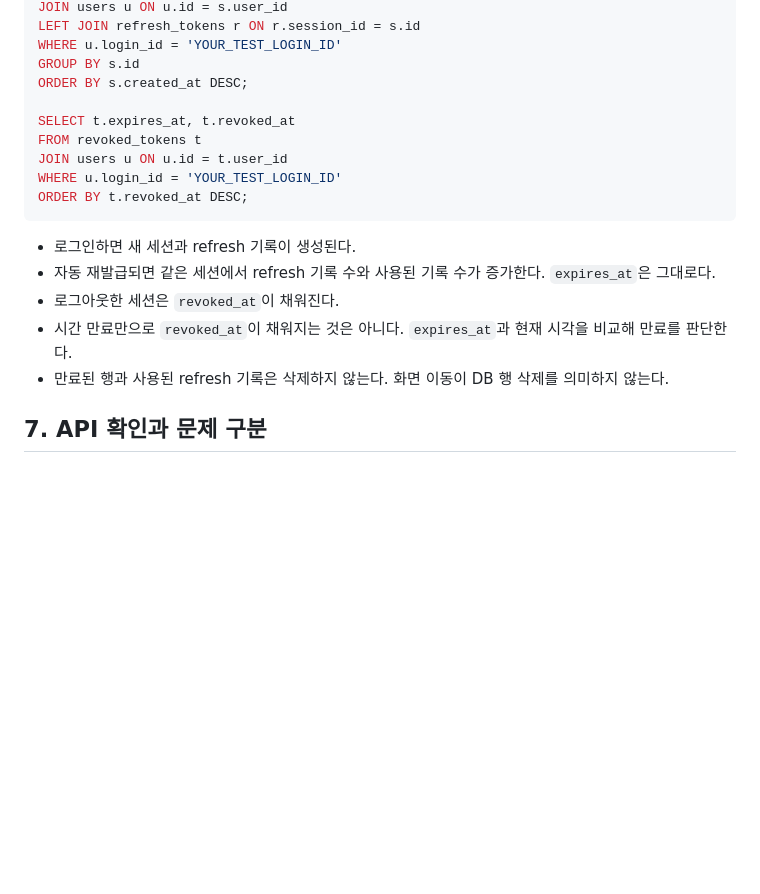
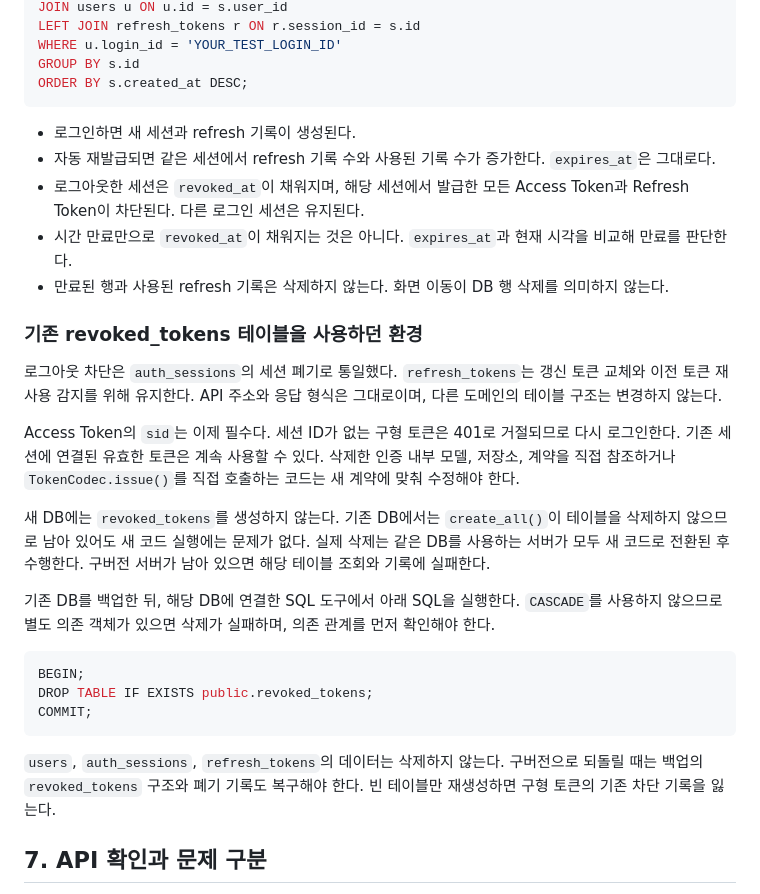
Before and after one commit to bsis09872-ux/AX_game_BE_api, a Markdown page: docs/users-auth-verification.md, the part around the change. Drawn GitHub-style; blank space fills up the shorter version.

Commit message:
docs: 세션 인증 전환과 기존 토큰 테이블 정리 절차 추가
로그아웃 검증을 세션 폐기 상태로 수정하고 구형 토큰의 재로그인, 서버 전환 순서와 기존 테이블 삭제 및 복구 조건을 문서화한다. 기존 DB에는 삭제 SQL을 실행하지 않았다.

Update logout verification to check session revocation and document reauthentication for legacy tokens, server rollout order, and conditions for removing and restoring the old table. No deletion SQL was executed against existing databases.

````diff
--- a/docs/users-auth-verification.md
+++ b/docs/users-auth-verification.md
@@ -128,19 +128,31 @@ LEFT JOIN refresh_tokens r ON r.session_id = s.id
 WHERE u.login_id = 'YOUR_TEST_LOGIN_ID'
 GROUP BY s.id
 ORDER BY s.created_at DESC;
-
-SELECT t.expires_at, t.revoked_at
-FROM revoked_tokens t
-JOIN users u ON u.id = t.user_id
-WHERE u.login_id = 'YOUR_TEST_LOGIN_ID'
-ORDER BY t.revoked_at DESC;
 ```
 
 - 로그인하면 새 세션과 refresh 기록이 생성된다.
 - 자동 재발급되면 같은 세션에서 refresh 기록 수와 사용된 기록 수가 증가한다. `expires_at`은 그대로다.
-- 로그아웃한 세션은 `revoked_at`이 채워진다.
+- 로그아웃한 세션은 `revoked_at`이 채워지며, 해당 세션에서 발급한 모든 Access Token과 Refresh Token이 차단된다. 다른 로그인 세션은 유지된다.
 - 시간 만료만으로 `revoked_at`이 채워지는 것은 아니다. `expires_at`과 현재 시각을 비교해 만료를 판단한다.
 - 만료된 행과 사용된 refresh 기록은 삭제하지 않는다. 화면 이동이 DB 행 삭제를 의미하지 않는다.
+
+### 기존 revoked_tokens 테이블을 사용하던 환경
+
+로그아웃 차단은 `auth_sessions`의 세션 폐기로 통일했다. `refresh_tokens`는 갱신 토큰 교체와 이전 토큰 재사용 감지를 위해 유지한다. API 주소와 응답 형식은 그대로이며, 다른 도메인의 테이블 구조는 변경하지 않는다.
+
+Access Token의 `sid`는 이제 필수다. 세션 ID가 없는 구형 토큰은 401로 거절되므로 다시 로그인한다. 기존 세션에 연결된 유효한 토큰은 계속 사용할 수 있다. 삭제한 인증 내부 모델, 저장소, 계약을 직접 참조하거나 `TokenCodec.issue()`를 직접 호출하는 코드는 새 계약에 맞춰 수정해야 한다.
+
+새 DB에는 `revoked_tokens`를 생성하지 않는다. 기존 DB에서는 `create_all()`이 테이블을 삭제하지 않으므로 남아 있어도 새 코드 실행에는 문제가 없다. 실제 삭제는 같은 DB를 사용하는 서버가 모두 새 코드로 전환된 후 수행한다. 구버전 서버가 남아 있으면 해당 테이블 조회와 기록에 실패한다.
+
+기존 DB를 백업한 뒤, 해당 DB에 연결한 SQL 도구에서 아래 SQL을 실행한다. `CASCADE`를 사용하지 않으므로 별도 의존 객체가 있으면 삭제가 실패하며, 의존 관계를 먼저 확인해야 한다.
+
+```sql
+BEGIN;
+DROP TABLE IF EXISTS public.revoked_tokens;
+COMMIT;
+```
+
+`users`, `auth_sessions`, `refresh_tokens`의 데이터는 삭제하지 않는다. 구버전으로 되돌릴 때는 백업의 `revoked_tokens` 구조와 폐기 기록도 복구해야 한다. 빈 테이블만 재생성하면 구형 토큰의 기존 차단 기록을 잃는다.
 
 ## 7. API 확인과 문제 구분
 
````
